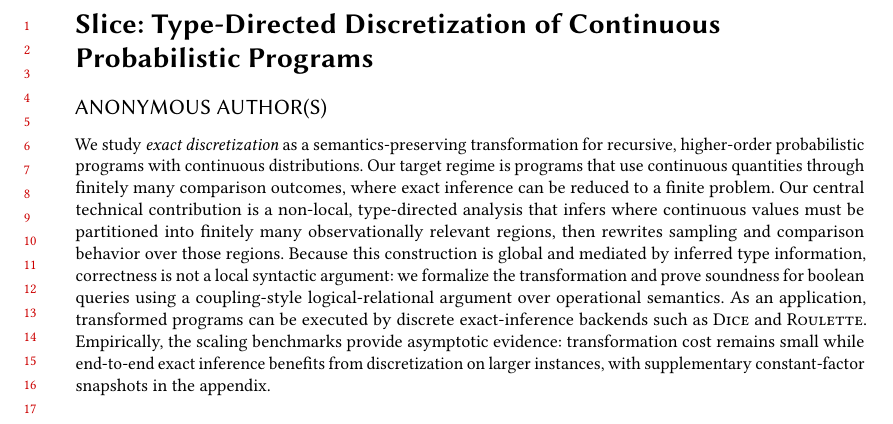
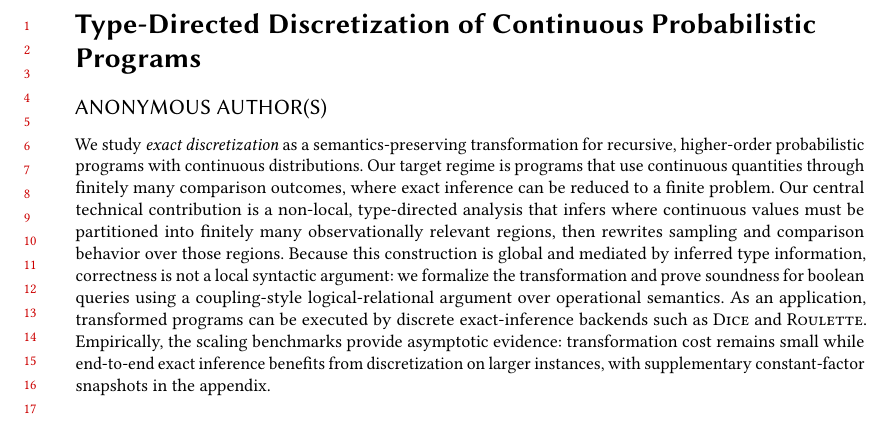
Before and after one commit to julesjacobs/slice, a LaTeX paper (tex/slice.tex): part of page 1 of 59, cut so that both start at the same text. Compiled offline with pdfLaTeX.

Commit message:
Update slice.tex

```diff
--- a/tex/slice.tex
+++ b/tex/slice.tex
@@ -111,7 +111,7 @@
 \usepackage{xspace}
 \usepackage{todonotes}
 \usepackage{subcaption}
-\title{Slice: Type-Directed Discretization of Continuous Probabilistic Programs}
+\title{Type-Directed Discretization of Continuous Probabilistic Programs}
 
 \lstdefinelanguage{Dice}{
     morekeywords={let, in, if, then, else, fst, snd, fun, observe, match, with, end, ref, fix},
```
